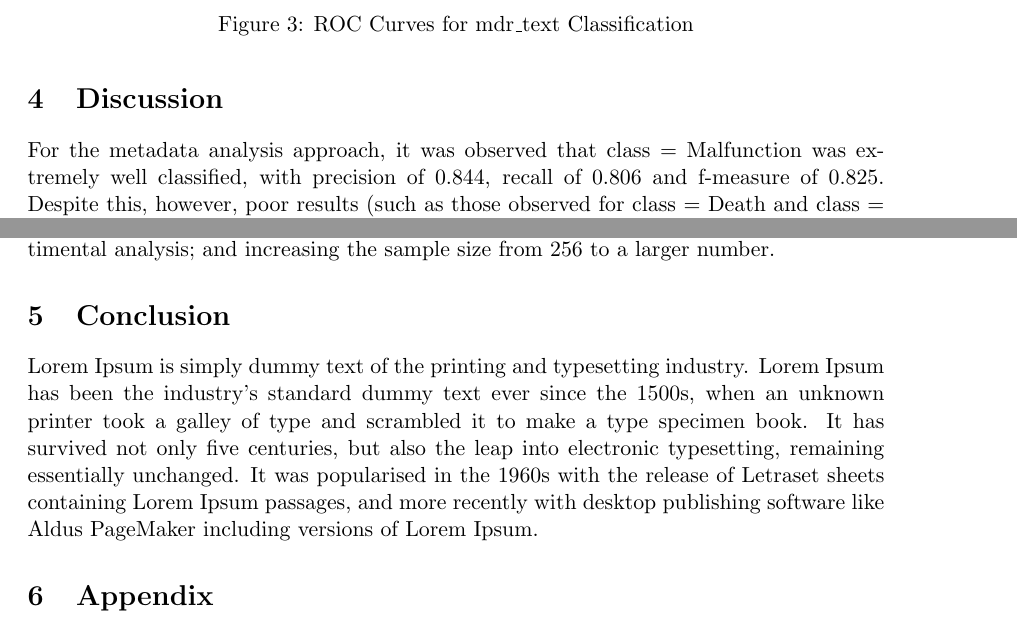
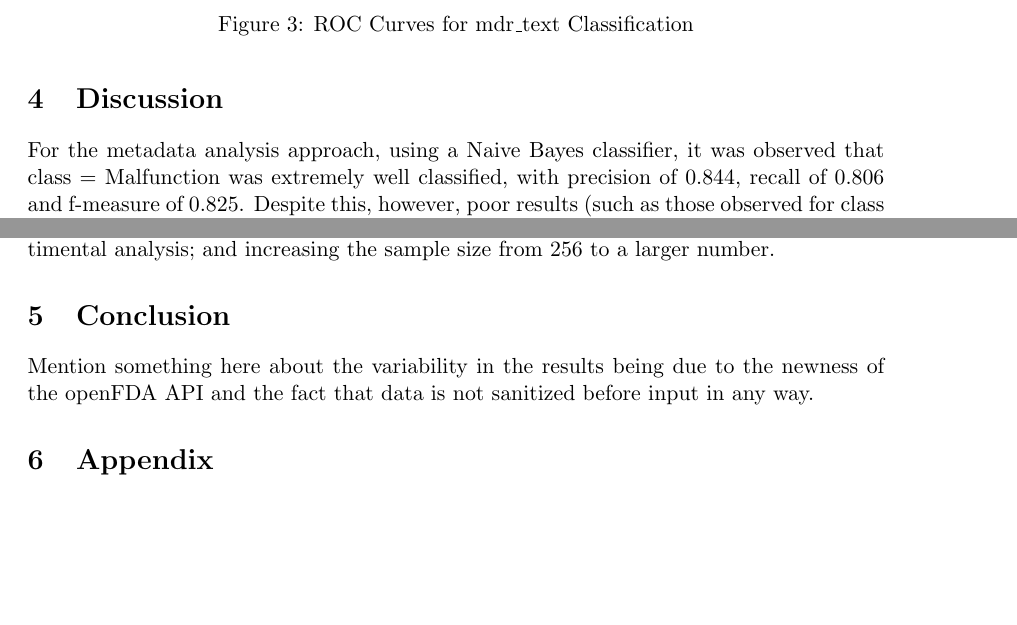
Before and after one commit to sdiemert/SENG_474_Project, a LaTeX paper (report/report.tex): two parts of pages 15 and 16 of 19, joined at a grey line, cut so that both start at the same text, the shorter picture padded with empty space. Compiled offline with pdfLaTeX.

Commit message:
Added notes to Conclusion

```diff
--- a/report/report.tex
+++ b/report/report.tex
@@ -469,7 +469,7 @@ The ROC curves for each of the classes are shown in Figure \ref{fig:Approach 2 R
 
 \section{Discussion}
 
-For the metadata analysis approach, it was observed that class = Malfunction was extremely well classified, with precision of 0.844, recall of 0.806 and f-measure of 0.825. Despite this, however, poor results (such as those observed for class = Death and class = Other) were also observed. Overall, the average f-measure was 0.764, which indicates that there is some correlation between the five selected metadata attributes outlined in section 2.1 and the possible classifier outcomes. The lower f-measure results observed are likely due to either noise in the data or to the fact that some metadata attributes with several potential values (such as manufacturer\_name) are not accurate predictors of classifications. In an attempt to mediate the latter of these two issues, certain metadata attributes were removed from the dataset to see if results would change significantly. No major changes, however, were observed.
+For the metadata analysis approach, using a Naive Bayes classifier, it was observed that class = Malfunction was extremely well classified, with precision of 0.844, recall of 0.806 and f-measure of 0.825. Despite this, however, poor results (such as those observed for class = Death and class = Other) were also observed. Overall, the average f-measure was 0.764, which indicates that there is some correlation between the five selected metadata attributes outlined in section 2.1 and the possible classifier outcomes. The lower f-measure results observed are likely due to either noise in the data or to the fact that some metadata attributes with several potential values (such as manufacturer\_name) are not accurate predictors of classifications. In an attempt to mediate the latter of these two issues, certain metadata attributes were removed from the dataset to see if results would change significantly. No major changes, however, were observed.
 
 Furthermore, the analysis of device\_report\_product\_code exposed several interesting, though perhaps unsurprising trends in data. For example, DTB, one of the device\_report\_product\_codes with the highest number of associated deaths (88 occurrences) was looked up in the FDA's product classification database and was observed to be a "Permanent Pacemaker Electrode", a relatively high-risk device. Another example of a product code that had a relatively high number of deaths (92) associated with it was NIQ, or a coronary drug-eluting stent.
 
@@ -482,7 +482,7 @@ The ROC curves in Figure \ref{fig:Approach 2 ROC Curves} show that the Naive Bay
 These results suggest that using word frequencies is still a naive method of implementing this classification approach. Future work includes extensive exploration with various natural language processing techniques such as analyzing part-of-speech and n-grams; sentimental analysis; and increasing the sample size from 256 to a larger number.
 
 \section{Conclusion}
-Lorem Ipsum is simply dummy text of the printing and typesetting industry. Lorem Ipsum has been the industry's standard dummy text ever since the 1500s, when an unknown printer took a galley of type and scrambled it to make a type specimen book. It has survived not only five centuries, but also the leap into electronic typesetting, remaining essentially unchanged. It was popularised in the 1960s with the release of Letraset sheets containing Lorem Ipsum passages, and more recently with desktop publishing software like Aldus PageMaker including versions of Lorem Ipsum.
+Mention something here about the variability in the results being due to the newness of the openFDA API and the fact that data is not sanitized before input in any way.
 
 \section{Appendix}
 
```
